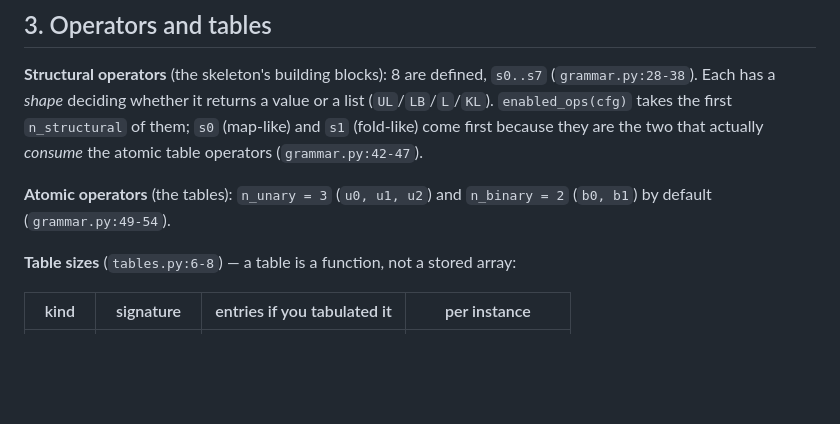
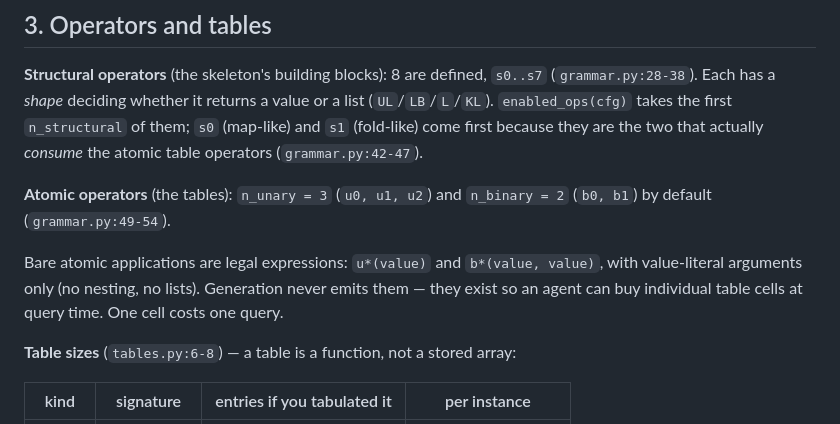
Before and after one commit to ash-ding/Glyph, a Markdown page: docs/data-generation.en.md, the part around the change. Drawn GitHub-style; blank space fills up the shorter version.

```diff
--- a/docs/data-generation.en.md
+++ b/docs/data-generation.en.md
@@ -53,6 +53,10 @@ table operators (`grammar.py:42-47`).
 
 **Atomic operators** (the tables): `n_unary = 3` (`u0, u1, u2`) and `n_binary = 2` (`b0, b1`)
 by default (`grammar.py:49-54`).
+
+Bare atomic applications are legal expressions: `u*(value)` and `b*(value, value)`, with
+value-literal arguments only (no nesting, no lists). Generation never emits them — they exist so
+an agent can buy individual table cells at query time. One cell costs one query.
 
 **Table sizes** (`tables.py:6-8`) — a table is a function, not a stored array:
 
```
Also changed, not shown: docs/data-generation.zh.md (+4 -0 lines), docs/progress.md (+15 -0 lines).
